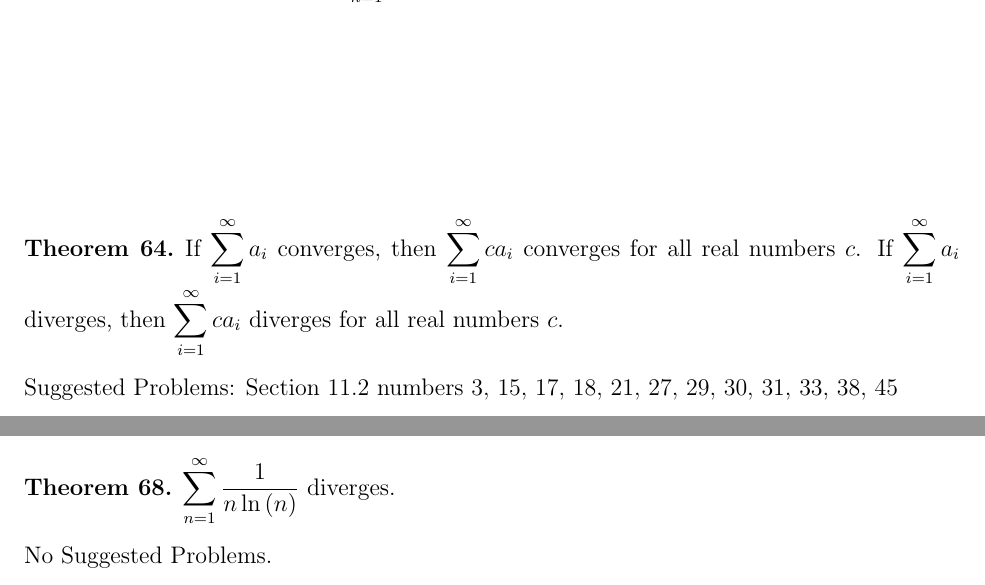
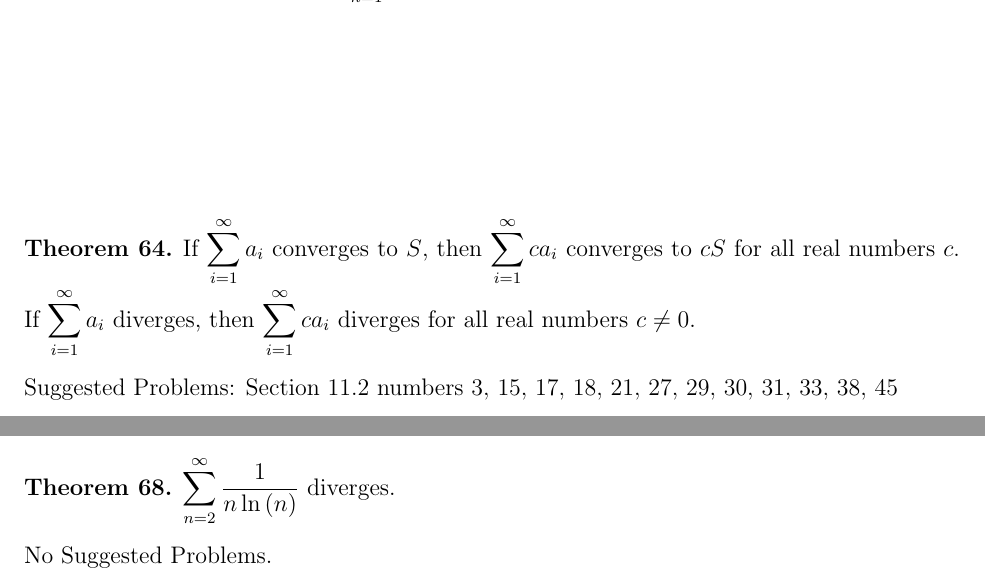
Before and after one commit to StevenClontz/teaching-2014-fall, a LaTeX thesis (chapter11.tex): two parts of pages 15 and 16 of 27, joined at a grey line, cut so that both start at the same text. Compiled offline with pdfLaTeX.

Commit message:
Fix minor errors in theorem

```diff
--- a/chapter11.tex
+++ b/chapter11.tex
@@ -624,10 +624,10 @@ $\langle(0.6)^n\rangle$ converges.
 \vfill
 
 \begin{theorem}
-  If $\ds\sum_{i=1}^\infty a_i$ converges, then $\ds\sum_{i=1}^\infty ca_i$
-  converges for all real numbers $c$.
+  If $\ds\sum_{i=1}^\infty a_i$ converges to $S$, then $\ds\sum_{i=1}^\infty ca_i$
+  converges to $cS$ for all real numbers $c$.
   If $\ds\sum_{i=1}^\infty a_i$ diverges, then $\ds\sum_{i=1}^\infty ca_i$
-  diverges for all real numbers $c$.
+  diverges for all real numbers $c\not=0$.
 \end{theorem}
 
 \noindent Suggested Problems: Section $11.2$ numbers $3,$ $15,$ $17,$ $18,$ $21,$ $27,$ $29,$ $30,$ $31,$ $33,$ $38,$ $45$
@@ -698,7 +698,7 @@ $\langle(0.6)^n\rangle$ converges.
 \vfill
 
 \begin{theorem}
- $\ds \sum_{n=1}^{\infty} \frac{1}{n\ln\left(n\right)}$ diverges.
+ $\ds \sum_{n=2}^{\infty} \frac{1}{n\ln\left(n\right)}$ diverges.
 \end{theorem}
 
 \noindent No Suggested Problems.
```
Also changed, not shown: chapter11.pdf.
